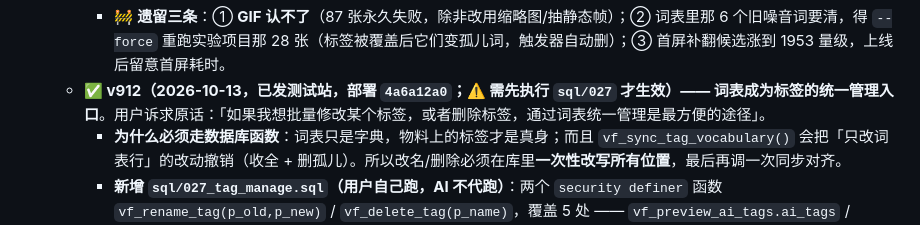
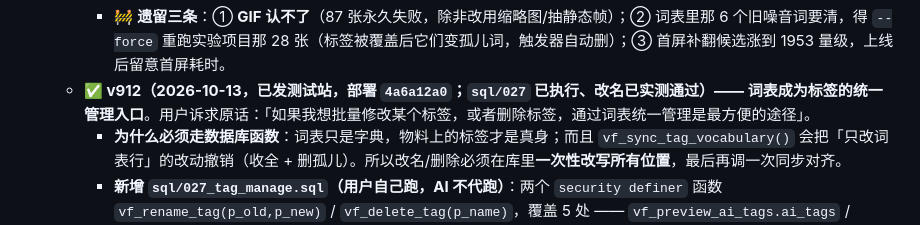
Before and after one commit to h18333531920-cmyk/visual-factory, a Markdown page: HANDOVER.md, the part around the change. GitHub-like rendering.

Commit message:
docs: 去掉 v912 标题里已过时的「需先执行 sql/027」提示

```diff
--- a/HANDOVER.md
+++ b/HANDOVER.md
@@ -575,7 +575,7 @@ git status --short && git log --oneline -3 && git rev-parse --abbrev-ref HEAD
     - **标签分布健康**：出现最多的是 餐桌 357 / 汉堡 352 / 优惠券 248 / 薯条 237 / kiki 237 / 三明治 216 / 披萨 210 / 足球 190 / 饮品 94 / 手机 94…，共 **302 种**标签，没有乱码或版式词。
     - **词表被自动收全**：`vf_tag_vocabulary` **131 → 341 行**（+210），其中 **213 行还没有英文名** ⇒ **要去团队管理页点「补翻译」**（收全由 sql/025 触发器负责，英文名本来就得靠翻译补）。
     - 🚧 **遗留三条**：① **GIF 认不了**（87 张永久失败，除非改用缩略图/抽静态帧）；② 词表里那 6 个旧噪音词要清，得 `--force` 重跑实验项目那 28 张（标签被覆盖后它们变孤儿词，触发器自动删）；③ 首屏补翻候选涨到 1953 量级，上线后留意首屏耗时。
-  - **✅ v912（2026-10-13，已发测试站，部署 `4a6a12a0`；⚠️ 需先执行 `sql/027` 才生效）—— 词表成为标签的统一管理入口**。用户诉求原话：「如果我想批量修改某个标签，或者删除标签，通过词表统一管理是最方便的途径」。
+  - **✅ v912（2026-10-13，已发测试站，部署 `4a6a12a0`；`sql/027` 已执行、**改名已实测通过**）—— 词表成为标签的统一管理入口**。用户诉求原话：「如果我想批量修改某个标签，或者删除标签，通过词表统一管理是最方便的途径」。
     - **为什么必须走数据库函数**：词表只是字典，物料上的标签才是真身；而且 `vf_sync_tag_vocabulary()` 会把「只改词表行」的改动撤销（收全 + 删孤儿）。所以改名/删除必须在库里**一次性改写所有位置**，最后再调一次同步对齐。
     - **新增 `sql/027_tag_manage.sql`（用户自己跑，AI 不代跑）**：两个 `security definer` 函数 `vf_rename_tag(p_old,p_new)` / `vf_delete_tag(p_name)`，覆盖 5 处 —— `vf_preview_ai_tags.ai_tags` / `manual_tags` / `excluded_tags`、`vf_asset_previews.material_type`、`vf_source_files.tags`；末尾 `perform public.vf_sync_tag_vocabulary()`。
       - **项目级 tags 是编码形式**（`vf:case-element:v1:%E5%90%89%E7%A5%A5%E7%89%A9`）：函数自带 `vf_percent_encode`（Postgres 没有内置百分号编码），匹配用「字面量相等 **OR** 解码后相等」双保险，改完去重。
```
